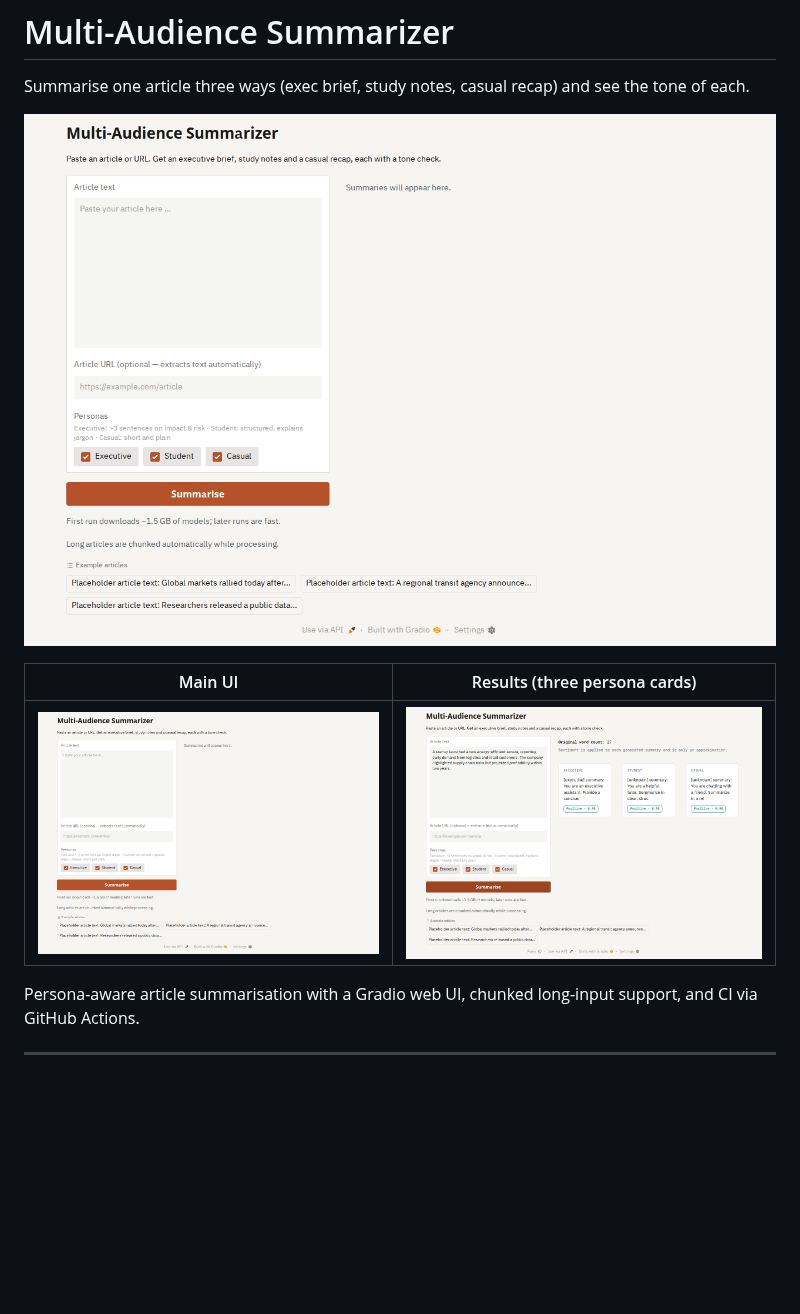
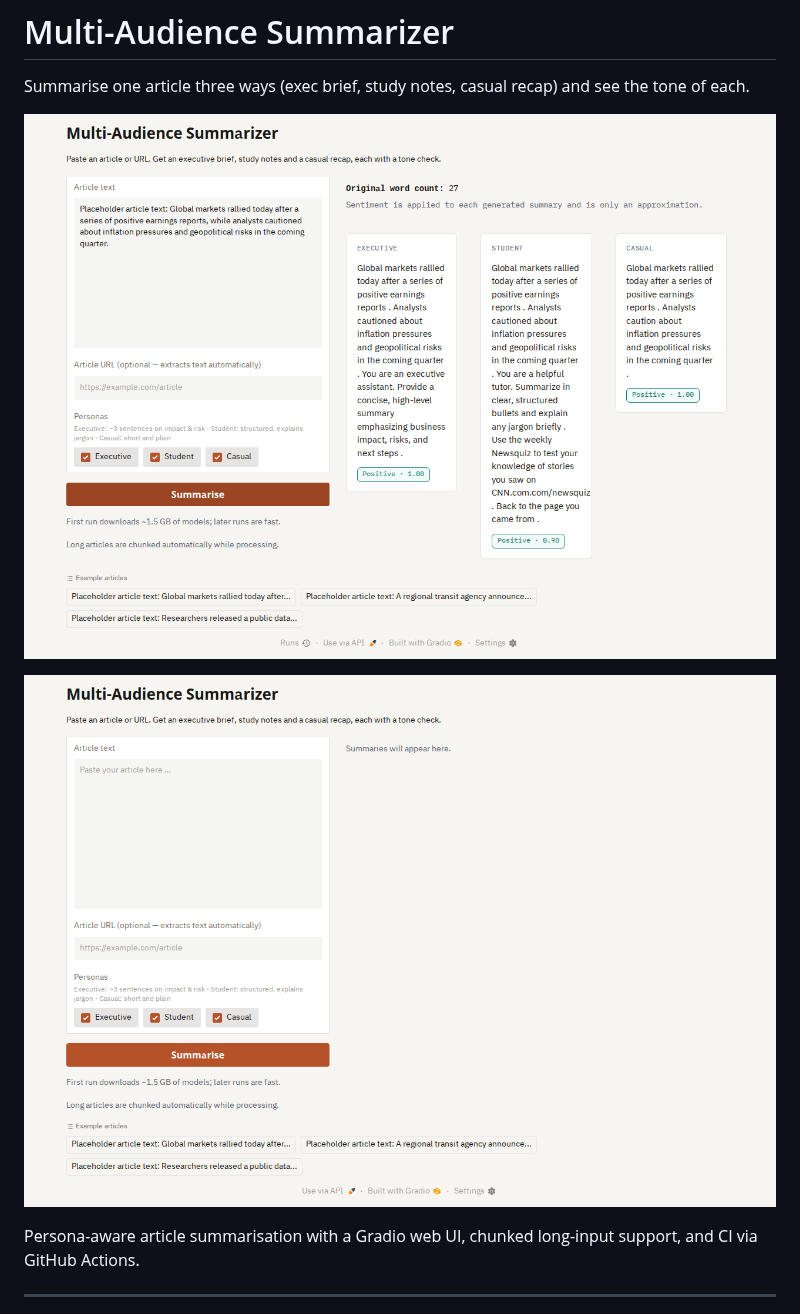
Before and after one commit to odwamanitshana/multi-audience-summarizer, a Markdown page: README.md, the part around the change. Rendered like a GitHub page; pictures changed too: assets/screenshot_results.png; blank space fills up the shorter version.

Commit message:
docs: real-model results screenshot and dedupe README images
Recapture screenshot_results.png with default HF models on CPU and the
bundled sample article. Refresh screenshot_main.png (empty state only).
README hero uses results PNG plus one main UI image.

Co-authored-by: Odwa Manitshana <odwa.manitshana20@gmail.com>

```diff
--- a/README.md
+++ b/README.md
@@ -2,11 +2,9 @@
 
 Summarise one article three ways (exec brief, study notes, casual recap) and see the tone of each.
 
-![Multi-Audience Summarizer — main UI](assets/screenshot_main.png)
+![Multi-Audience Summarizer — results with three persona cards](assets/screenshot_results.png)
 
-| Main UI | Results (three persona cards) |
-|---------|-------------------------------|
-| ![Main UI](assets/screenshot_main.png) | ![Results](assets/screenshot_results.png) |
+![Multi-Audience Summarizer — main UI (empty state)](assets/screenshot_main.png)
 
 Persona-aware article summarisation with a Gradio web UI, chunked long-input support, and CI via GitHub Actions.
 
```
